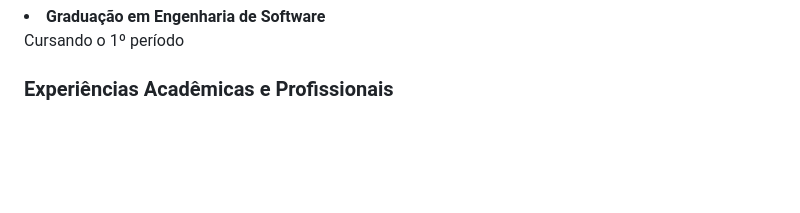
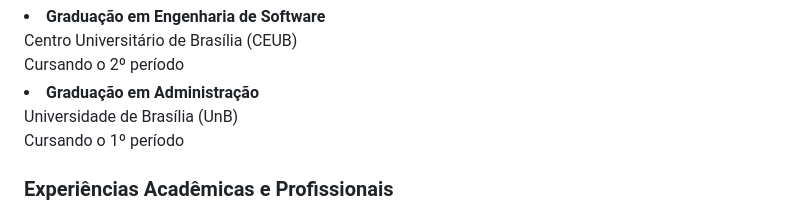
Before and after one commit to FernandaPeress/fernandaperes-repositorio, a Markdown page: README.md, the part around one of its changes. Drawn GitHub-style; blank space fills up the shorter version.

Commit message:
Revise academic qualifications in README
Updated academic qualifications and added a new degree in Administration.

```diff
--- a/README.md
+++ b/README.md
@@ -74,8 +74,15 @@ Sou interessada na área de tecnologia e busco constantemente aprender e desenvo
     </li>
     <li>
         <strong>Graduação em Engenharia de Software</strong><br>
-        Cursando o 1º período
+        Centro Universitário de Brasília (CEUB)<br>
+        Cursando o 2º período<br>
     </li>
+       <li>
+       <strong>Graduação em Administração</strong><br>
+        Universidade de Brasília (UnB)<br>
+        Cursando o 1º período<br>
+
+
 </ul>
 
 <h3>Experiências Acadêmicas e Profissionais</h3>
```
Also changed, not shown: other parts of README.md (+1 -1 lines).
